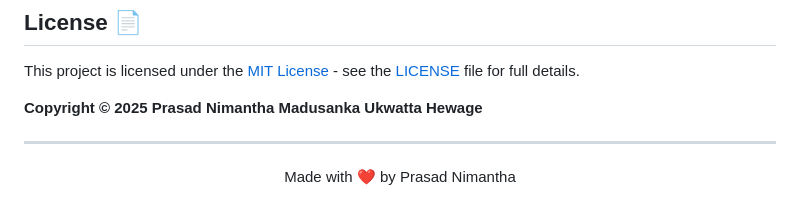
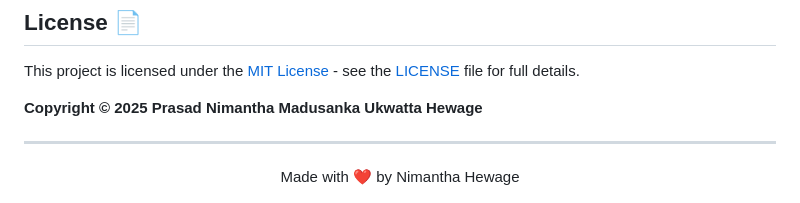
Before and after one commit to nimanpra/Voice-Detection-Solution, a Markdown page: README.md, the part around the change. Rendered like a GitHub page.

```diff
--- a/README.md
+++ b/README.md
@@ -351,5 +351,5 @@ This project is licensed under the [MIT License](LICENSE) - see the [LICENSE](LI
 ---
 
 <div align="center">
-  Made with ❤️ by Prasad Nimantha
+  Made with ❤️ by Nimantha Hewage
 </div>
```
